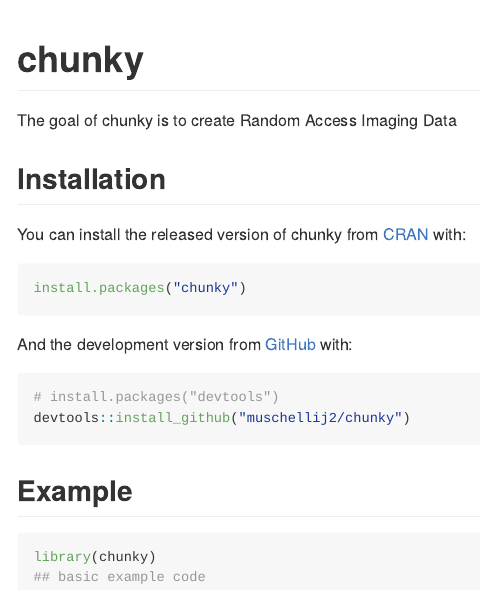
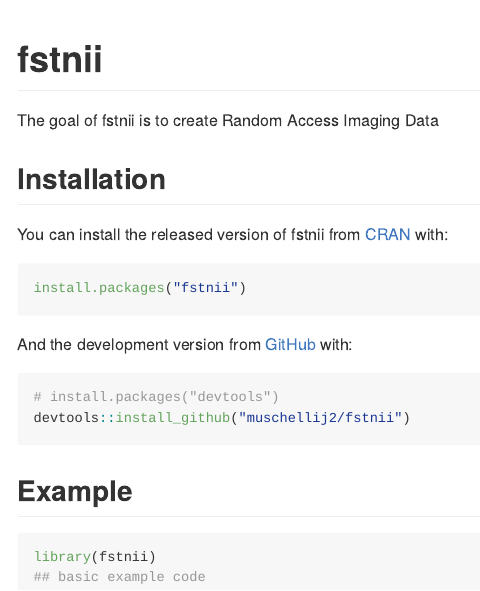
Before and after one commit to muschellij2/chunky, an R Markdown document (README.Rmd): the page in a window 1100 px wide, from its top. The pictures show the output file README.md that the author committed with the source, drawn offline in the style of GitHub; badge pictures from the web are left out.

Commit message:
updated it all

````diff
--- a/README.Rmd
+++ b/README.Rmd
@@ -12,32 +12,32 @@
   out.width = "100%"
 )
 ```
-# chunky
+# fstnii
 
 <!-- badges: start -->
-[![Travis build status](https://travis-ci.com/muschellij2/chunky.svg?branch=master)](https://travis-ci.com/muschellij2/chunky)
-[![AppVeyor build status](https://ci.appveyor.com/api/projects/status/github/muschellij2/chunky?branch=master&svg=true)](https://ci.appveyor.com/project/muschellij2/chunky)
+[![Travis build status](https://travis-ci.com/muschellij2/fstnii.svg?branch=master)](https://travis-ci.com/muschellij2/fstnii)
+[![AppVeyor build status](https://ci.appveyor.com/api/projects/status/github/muschellij2/fstnii?branch=master&svg=true)](https://ci.appveyor.com/project/muschellij2/fstnii)
 <!-- badges: end -->
 
-The goal of chunky is to create Random Access Imaging Data
+The goal of fstnii is to create Random Access Imaging Data
 
 ## Installation
 
-You can install the released version of chunky from [CRAN](https://CRAN.R-project.org) with:
+You can install the released version of fstnii from [CRAN](https://CRAN.R-project.org) with:
 
 ``` r
-install.packages("chunky")
+install.packages("fstnii")
 ```
 
 And the development version from [GitHub](https://github.com/) with:
 
 ``` r
 # install.packages("devtools")
-devtools::install_github("muschellij2/chunky")
+devtools::install_github("muschellij2/fstnii")
 ```
 ## Example
 
 ```{r example}
-library(chunky)
+library(fstnii)
 ## basic example code
 ```
--- /dev/null
+++ b/_pkgdown.yml
@@ -0,0 +1 @@
+destination: docs
````
Also changed, not shown: README.md, docs/pkgdown.yml (added), 13 other files.
